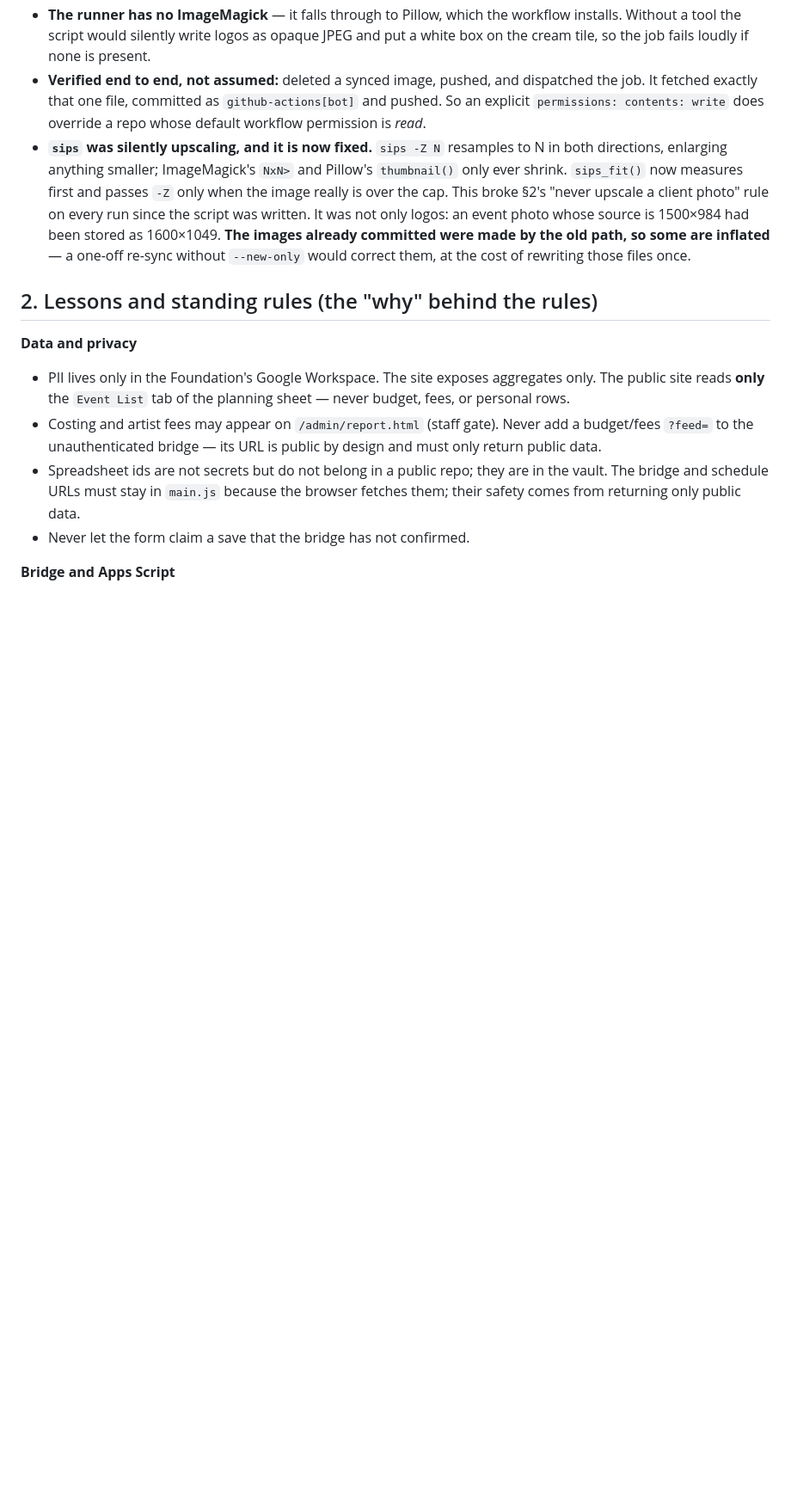
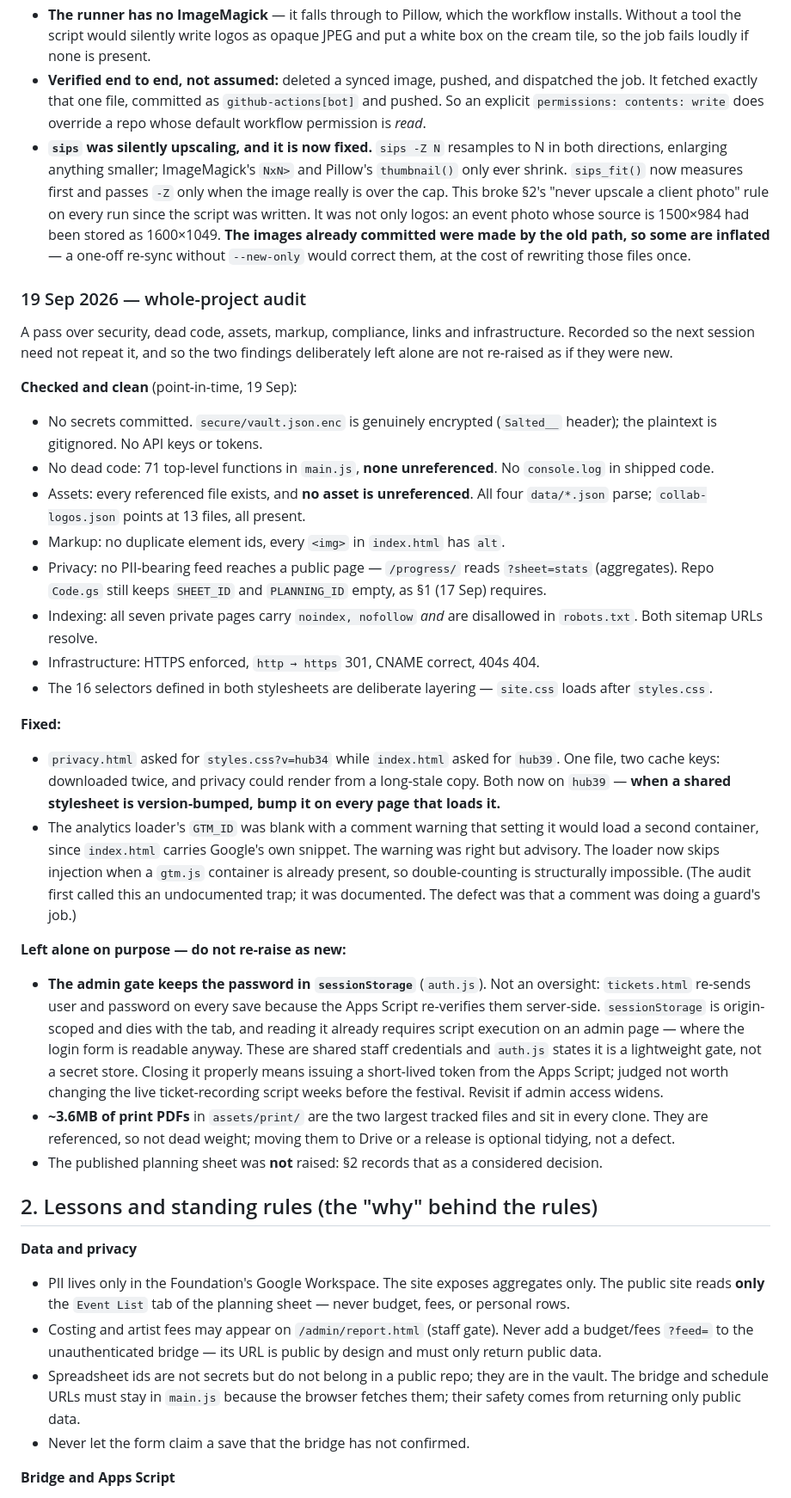
Before and after one commit to p-cult/bali-in-blr, a Markdown page: docs/JOURNAL.md, the part around the change. Shown at 86% size. Drawn GitHub-style; blank space fills up the shorter version.

Commit message:
Journal the project audit, including what was deliberately not fixed
Records the clean results so the next session need not repeat the pass,
the two findings that were fixed, and — more importantly — the two left
alone with the reasoning, so they are not re-raised as fresh defects.

Notes the sessionStorage password is a consequence of the Apps Script
re-verifying credentials server-side, not an oversight, and that closing
it means issuing a token from the live ticket script.

Also records that the audit's GTM finding was itself half wrong: the
trap was already documented, and the real defect was a comment doing a
guard's job.

Co-Authored-By: Claude Opus 5 <noreply@anthropic.com>

```diff
--- a/docs/JOURNAL.md
+++ b/docs/JOURNAL.md
@@ -930,6 +930,57 @@ there, then `tools/vault.sh seal` and commit the `.enc`.
   path, so some are inflated** — a one-off re-sync without `--new-only` would
   correct them, at the cost of rewriting those files once.
 
+### 19 Sep 2026 — whole-project audit
+A pass over security, dead code, assets, markup, compliance, links and
+infrastructure. Recorded so the next session need not repeat it, and so the
+two findings deliberately left alone are not re-raised as if they were new.
+
+**Checked and clean** (point-in-time, 19 Sep):
+- No secrets committed. `secure/vault.json.enc` is genuinely encrypted
+  (`Salted__` header); the plaintext is gitignored. No API keys or tokens.
+- No dead code: 71 top-level functions in `main.js`, **none unreferenced**.
+  No `console.log` in shipped code.
+- Assets: every referenced file exists, and **no asset is unreferenced**. All
+  four `data/*.json` parse; `collab-logos.json` points at 13 files, all present.
+- Markup: no duplicate element ids, every `<img>` in `index.html` has `alt`.
+- Privacy: no PII-bearing feed reaches a public page — `/progress/` reads
+  `?sheet=stats` (aggregates). Repo `Code.gs` still keeps `SHEET_ID` and
+  `PLANNING_ID` empty, as §1 (17 Sep) requires.
+- Indexing: all seven private pages carry `noindex, nofollow` *and* are
+  disallowed in `robots.txt`. Both sitemap URLs resolve.
+- Infrastructure: HTTPS enforced, `http → https` 301, CNAME correct, 404s 404.
+- The 16 selectors defined in both stylesheets are deliberate layering —
+  `site.css` loads after `styles.css`.
+
+**Fixed:**
+- `privacy.html` asked for `styles.css?v=hub34` while `index.html` asked for
+  `hub39`. One file, two cache keys: downloaded twice, and privacy could
+  render from a long-stale copy. Both now on `hub39` — **when a shared
+  stylesheet is version-bumped, bump it on every page that loads it.**
+- The analytics loader's `GTM_ID` was blank with a comment warning that
+  setting it would load a second container, since `index.html` carries
+  Google's own snippet. The warning was right but advisory. The loader now
+  skips injection when a `gtm.js` container is already present, so
+  double-counting is structurally impossible. (The audit first called this an
+  undocumented trap; it was documented. The defect was that a comment was
+  doing a guard's job.)
+
+**Left alone on purpose — do not re-raise as new:**
+- **The admin gate keeps the password in `sessionStorage`** (`auth.js`). Not
+  an oversight: `tickets.html` re-sends user and password on every save
+  because the Apps Script re-verifies them server-side. `sessionStorage` is
+  origin-scoped and dies with the tab, and reading it already requires script
+  execution on an admin page — where the login form is readable anyway. These
+  are shared staff credentials and `auth.js` states it is a lightweight gate,
+  not a secret store. Closing it properly means issuing a short-lived token
+  from the Apps Script; judged not worth changing the live ticket-recording
+  script weeks before the festival. Revisit if admin access widens.
+- **~3.6MB of print PDFs** in `assets/print/` are the two largest tracked
+  files and sit in every clone. They are referenced, so not dead weight;
+  moving them to Drive or a release is optional tidying, not a defect.
+- The published planning sheet was **not** raised: §2 records that as a
+  considered decision.
+
 ## 2. Lessons and standing rules (the "why" behind the rules)
 
 **Data and privacy**
```
